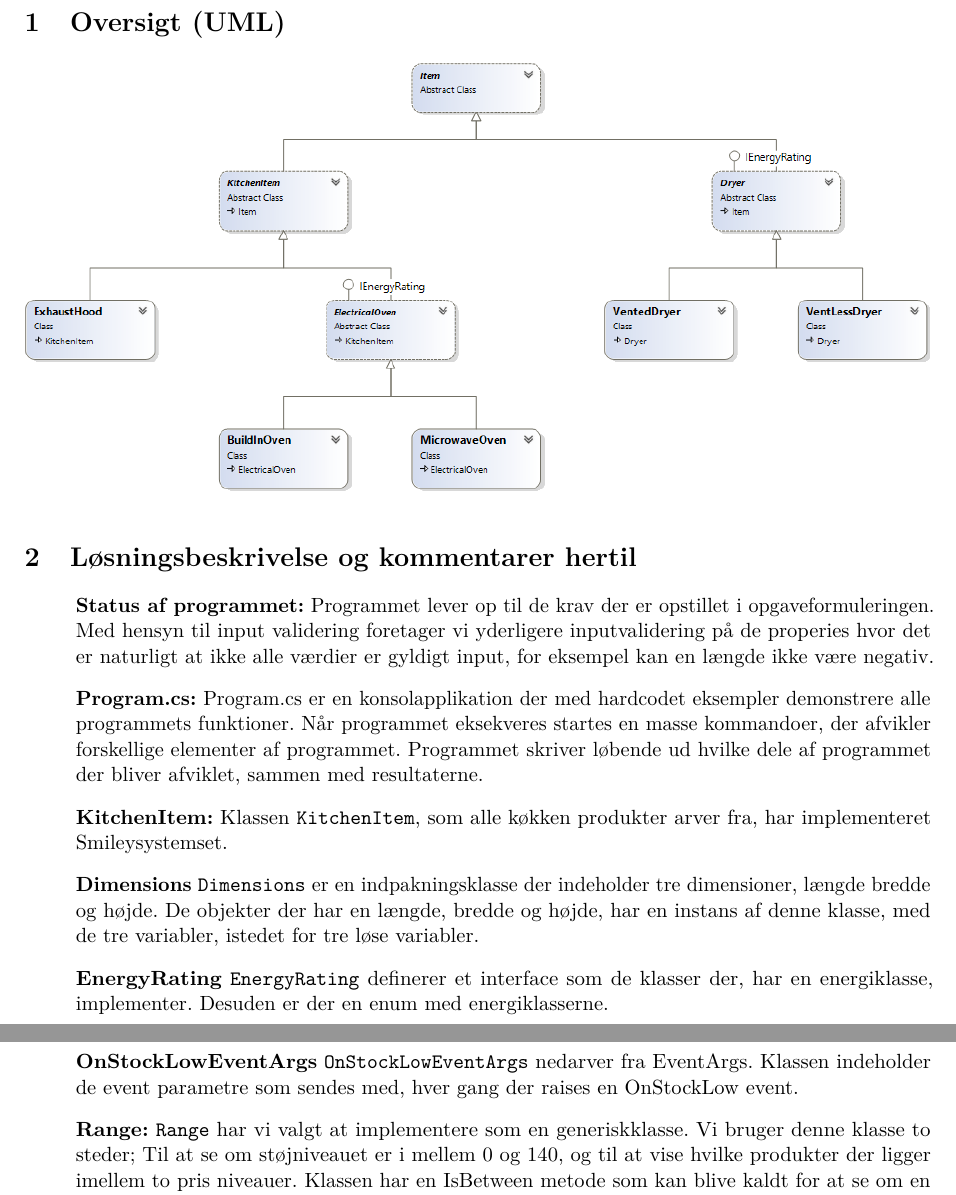
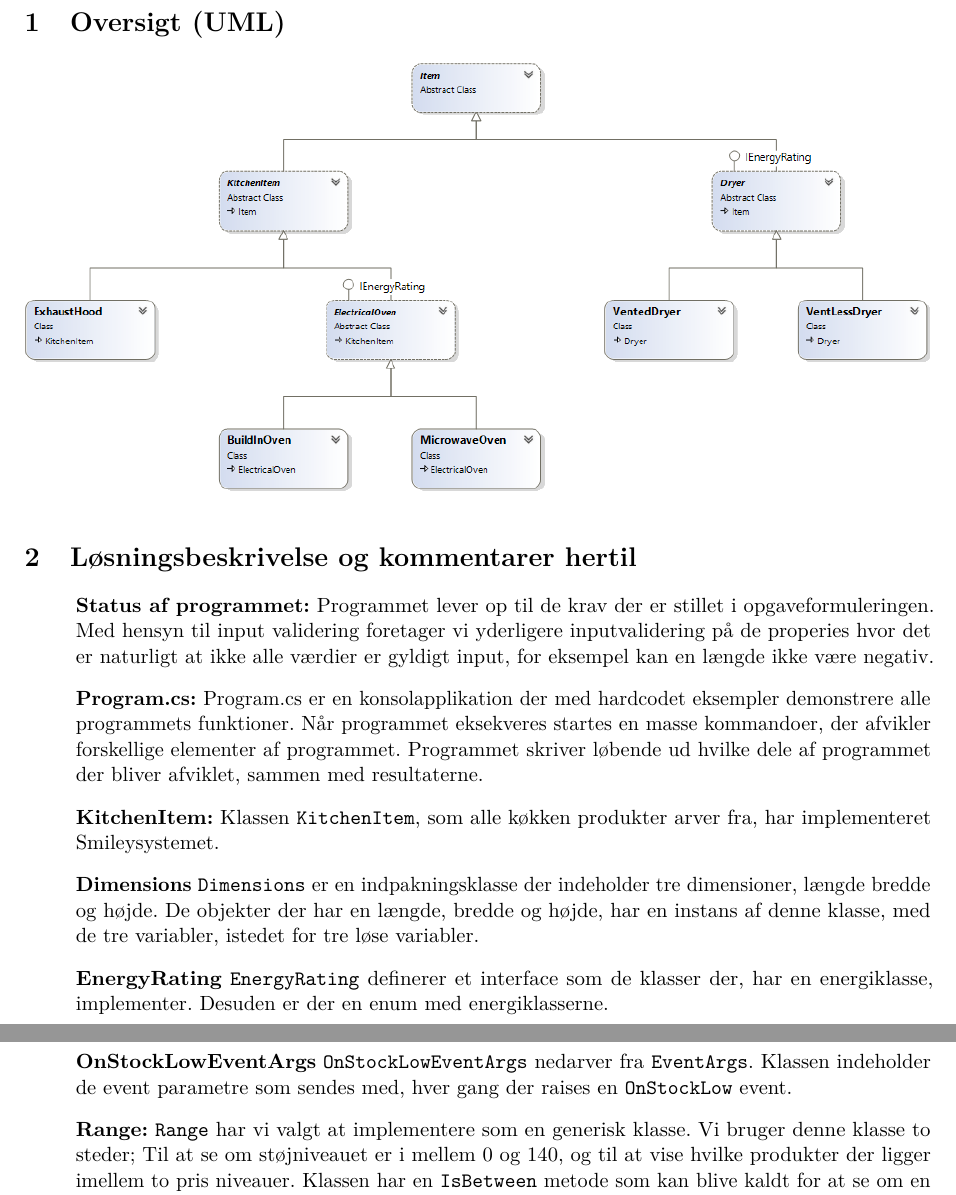
Before and after one commit to Spinkelben/A302B-OOP, a LaTeX document (oop.tex): two parts of pages 1 and 2 of 3, joined at a grey line, cut so that both start at the same text. Compiled offline with pdfLaTeX.

Commit message:
DONE FINAL NO MORE SPELL I ERRORs I HOPE
Signed-off-by: Søren Ranneries <sranne12@student.aau.dk>

```diff
--- a/oop.tex
+++ b/oop.tex
@@ -22,11 +22,11 @@
 \section{Løsningsbeskrivelse og kommentarer hertil}
 \begin{enumerate}
 	\item[] \textbf{Status af programmet:}
-	Programmet lever op til de krav der er opstillet i opgaveformuleringen. Med hensyn til input validering foretager vi yderligere inputvalidering på de properies hvor det er naturligt at ikke alle værdier er gyldigt input, for eksempel kan en længde ikke være negativ.
+	Programmet lever op til de krav der er stillet i opgaveformuleringen. Med hensyn til input validering foretager vi yderligere inputvalidering på de properies hvor det er naturligt at ikke alle værdier er gyldigt input, for eksempel kan en længde ikke være negativ.
 	\item[] \textbf{Program.cs:}
 	Program.cs er en konsolapplikation der med hardcodet eksempler demonstrere alle programmets funktioner. Når programmet eksekveres startes en masse kommandoer, der afvikler forskellige elementer af programmet. Programmet skriver løbende ud hvilke dele af programmet der bliver afviklet, sammen med resultaterne.
 
-	\item[] \textbf{KitchenItem:} Klassen \mono{KitchenItem}, som alle køkken produkter arver fra, har implementeret Smileysystemset.
+	\item[] \textbf{KitchenItem:} Klassen \mono{KitchenItem}, som alle køkken produkter arver fra, har implementeret Smileysystemet.
 
 	\item[] \textbf{Dimensions} \mono{Dimensions} er en indpakningsklasse der indeholder tre dimensioner, længde bredde og højde. De objekter der har en længde, bredde og højde, har en instans af denne klasse, med de tre variabler, istedet for tre løse variabler.
 
@@ -38,8 +38,8 @@
 
-	\item[] \textbf{OnStockLowEventArgs} \mono{OnStockLowEventArgs} nedarver fra EventArgs. Klassen indeholder de event parametre som sendes med, hver gang der raises en OnStockLow event.
+	\item[] \textbf{OnStockLowEventArgs} \mono{OnStockLowEventArgs} nedarver fra \mono{EventArgs}. Klassen indeholder de event parametre som sendes med, hver gang der raises en \mono{OnStockLow} event.
 
 	\item[] \textbf{Range:}
-	 \mono{Range} har vi valgt at implementere som en generiskklasse. Vi bruger denne klasse to steder; Til at se om støjniveauet er i mellem 0 og 140, og til at vise hvilke produkter der ligger imellem to pris niveauer. Klassen har en IsBetween metode som kan blive kaldt for at se om en given værdi ligger imellem minimum og maximum værdierne.
+	 \mono{Range} har vi valgt at implementere som en generisk klasse. Vi bruger denne klasse to steder; Til at se om støjniveauet er i mellem 0 og 140, og til at vise hvilke produkter der ligger imellem to pris niveauer. Klassen har en \mono{IsBetween} metode som kan blive kaldt for at se om en given værdi ligger imellem minimum og maximum værdierne.
 
 	 \item[] \textbf{StockLowEventListener} \mono{StockLowEventListener} er den en observer klasse der lytter på om der bliver raised et event fra client. Den har tre metoder, en til at tilføje subscriptions, en til at fjerne subsciptions og en metode der bliver kaldt når pubisher trigger en event.
 
```
Also changed, not shown: oop.tex (4 more changed lines).
